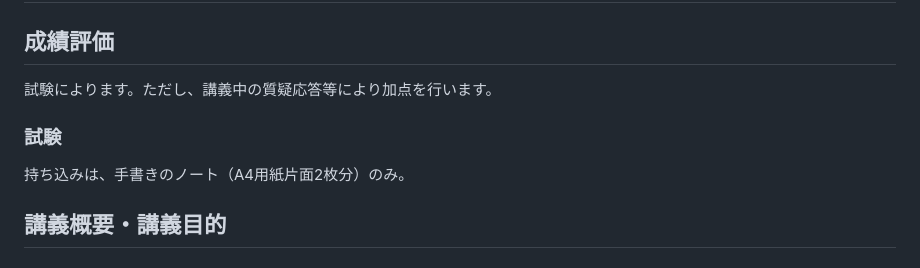
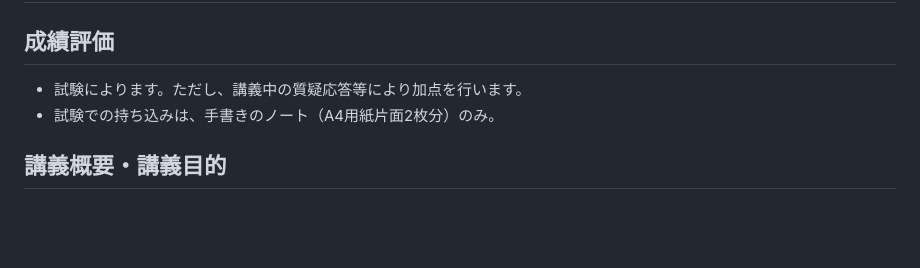
Before and after one commit to ayumu-tanaka/mof2025, a Markdown page: README.md, the part around the change. Rendered like a GitHub page; blank space fills up the shorter version.

```diff
--- a/README.md
+++ b/README.md
@@ -2,10 +2,8 @@
 
 
 ## 成績評価
-試験によります。ただし、講義中の質疑応答等により加点を行います。
-
-### 試験
-持ち込みは、手書きのノート（A4用紙片面2枚分）のみ。
+- 試験によります。ただし、講義中の質疑応答等により加点を行います。
+- 試験での持ち込みは、手書きのノート（A4用紙片面2枚分）のみ。
 
 
 ## 講義概要・講義目的
```
